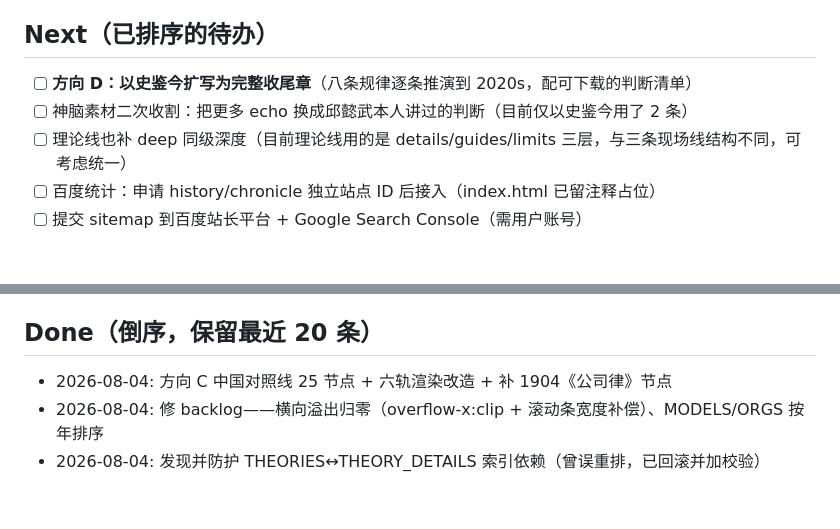
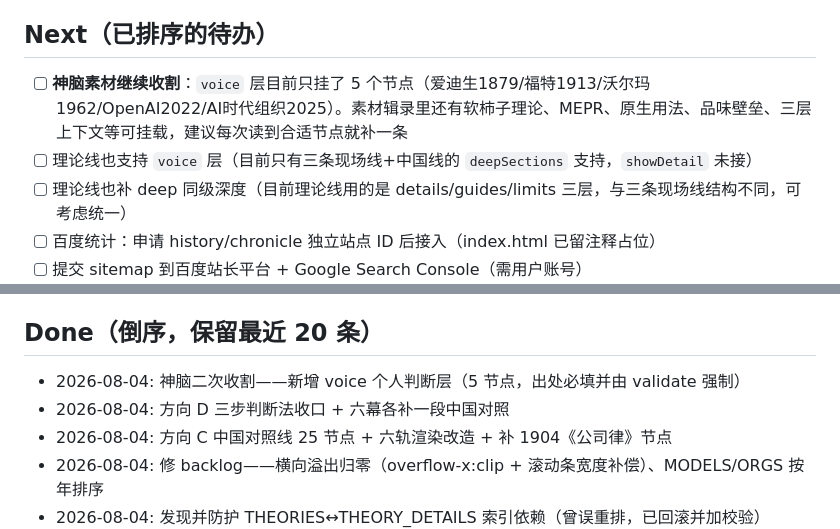
Before and after one commit to qiuyiwu1989-star/business-chronicle, a Markdown page: TASKS.md, 2 parts joined by grey strips. Rendered like a GitHub page; blank space fills up the shorter version.

```diff
--- a/TASKS.md
+++ b/TASKS.md
@@ -4,8 +4,8 @@
 - [ ] 等用户验收 2026-08-04 夜班成果（见会话末的验收清单）
 
 ## Next（已排序的待办）
-- [ ] **方向 D：以史鉴今扩写为完整收尾章**（八条规律逐条推演到 2020s，配可下载的判断清单）
-- [ ] 神脑素材二次收割：把更多 echo 换成邱懿武本人讲过的判断（目前仅以史鉴今用了 2 条）
+- [ ] **神脑素材继续收割**：`voice` 层目前只挂了 5 个节点（爱迪生1879/福特1913/沃尔玛1962/OpenAI2022/AI时代组织2025）。素材辑录里还有软柿子理论、MEPR、原生用法、品味壁垒、三层上下文等可挂载，建议每次读到合适节点就补一条
+- [ ] 理论线也支持 `voice` 层（目前只有三条现场线+中国线的 `deepSections` 支持，`showDetail` 未接）
 - [ ] 理论线也补 deep 同级深度（目前理论线用的是 details/guides/limits 三层，与三条现场线结构不同，可考虑统一）
 - [ ] 百度统计：申请 history/chronicle 独立站点 ID 后接入（index.html 已留注释占位）
 - [ ] 提交 sitemap 到百度站长平台 + Google Search Console（需用户账号）
@@ -19,6 +19,8 @@
 - 六幕 `ACTS` 目前只覆盖到西方主线，可考虑每幕补一句中国对照
 
 ## Done（倒序，保留最近 20 条）
+- 2026-08-04: 神脑二次收割——新增 voice 个人判断层（5 节点，出处必填并由 validate 强制）
+- 2026-08-04: 方向 D 三步判断法收口 + 六幕各补一段中国对照
 - 2026-08-04: 方向 C 中国对照线 25 节点 + 六轨渲染改造 + 补 1904《公司律》节点
 - 2026-08-04: 修 backlog——横向溢出归零（overflow-x:clip + 滚动条宽度补偿）、MODELS/ORGS 按年排序
 - 2026-08-04: 发现并防护 THEORIES↔THEORY_DETAILS 索引依赖（曾误重排，已回滚并加校验）
```
Also changed, not shown: CONTEXT.md (+5 -0 lines).
